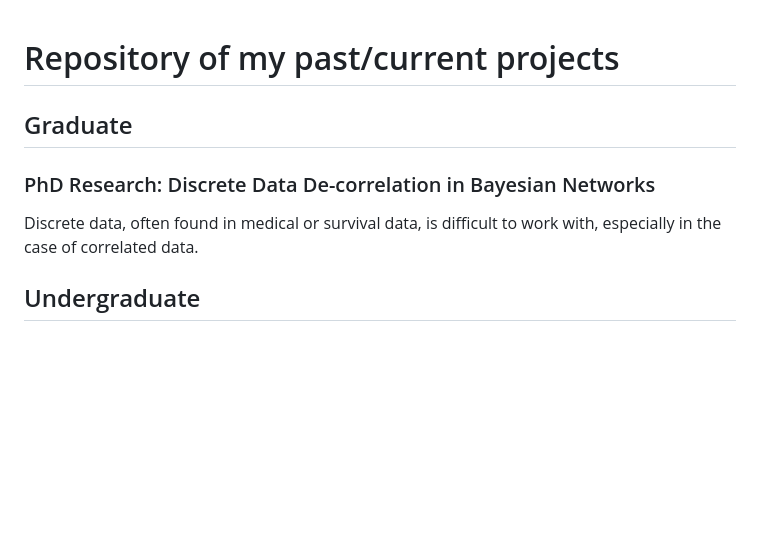
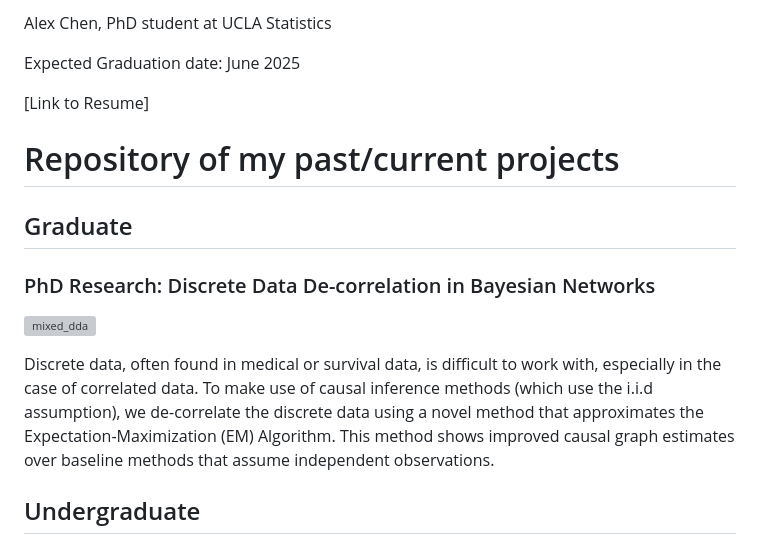
Before and after one commit to aclheexn1346/aclheexn1346.github.io, a Markdown page: README.md, the part around one of its changes. GitHub-like rendering; blank space fills up the shorter version; grey boxes are pictures that could not be loaded.

```diff
--- a/README.md
+++ b/README.md
@@ -1,10 +1,18 @@
+Alex Chen, PhD student at UCLA Statistics
+
+Expected Graduation date: June 2025
+
+[Link to Resume]
+
 # Repository of my past/current projects
 
 ## Graduate
 
 ### PhD Research: Discrete Data De-correlation in Bayesian Networks
 
-Discrete data, often found in medical or survival data, is difficult to work with, especially in the case of correlated data.
+![mixed_dda](https://user-images.githubusercontent.com/97409887/236999982-bd3f05ca-c3a0-4b37-a7c8-60c40e633a10.png)
+
+Discrete data, often found in medical or survival data, is difficult to work with, especially in the case of correlated data.  To make use of causal inference methods (which use the i.i.d assumption), we de-correlate the discrete data using a novel method that approximates the Expectation-Maximization (EM) Algorithm.  This method shows improved causal graph estimates over baseline methods that assume independent observations.
 
 ## Undergraduate
 
```
Also changed, not shown: other parts of README.md (+6 -0 lines).
